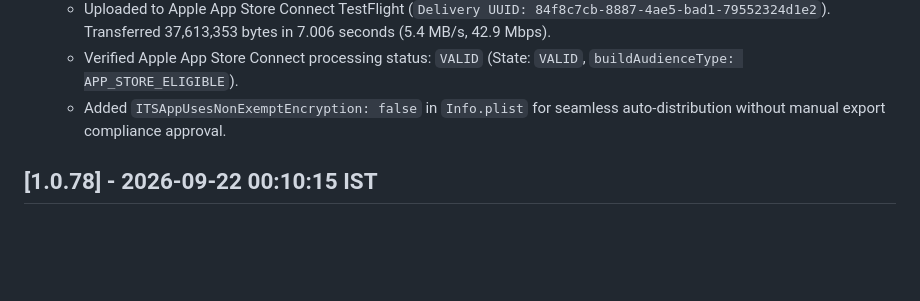
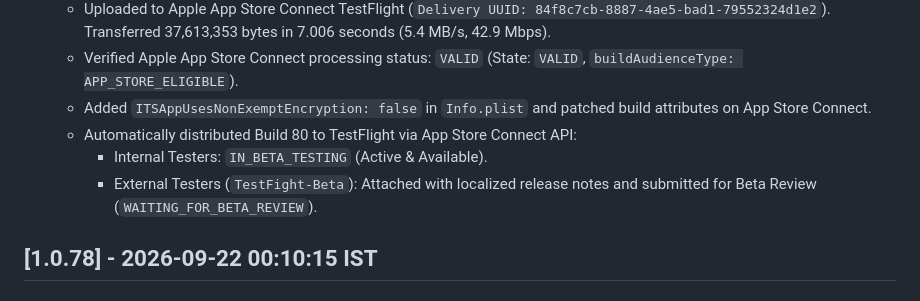
Before and after one commit to sonusainiemulator/udharcard-merchant-app, a Markdown page: CHANGELOG.md, the part around the change. GitHub-like rendering; blank space fills up the shorter version.

Commit message:
docs(changelog): confirm TestFlight distribution and beta review submission for v1.0.79

```diff
--- a/CHANGELOG.md
+++ b/CHANGELOG.md
@@ -45,7 +45,10 @@ Bumped version to `1.0.79+80`. Performed deep analysis of all mobile app workflo
   - Built iOS release archive `Runner.xcarchive` (281.8 MB) and exported `Udharcard Merchant.ipa` (38.5 MB).
   - Uploaded to Apple App Store Connect TestFlight (`Delivery UUID: 84f8c7cb-8887-4ae5-bad1-79552324d1e2`). Transferred 37,613,353 bytes in 7.006 seconds (5.4 MB/s, 42.9 Mbps).
   - Verified Apple App Store Connect processing status: `VALID` (State: `VALID`, `buildAudienceType: APP_STORE_ELIGIBLE`).
-  - Added `ITSAppUsesNonExemptEncryption: false` in `Info.plist` for seamless auto-distribution without manual export compliance approval.
+  - Added `ITSAppUsesNonExemptEncryption: false` in `Info.plist` and patched build attributes on App Store Connect.
+  - Automatically distributed Build 80 to TestFlight via App Store Connect API:
+    - Internal Testers: `IN_BETA_TESTING` (Active & Available).
+    - External Testers (`TestFight-Beta`): Attached with localized release notes and submitted for Beta Review (`WAITING_FOR_BETA_REVIEW`).
 
 ## [1.0.78] - 2026-09-22 00:10:15 IST
 
```
